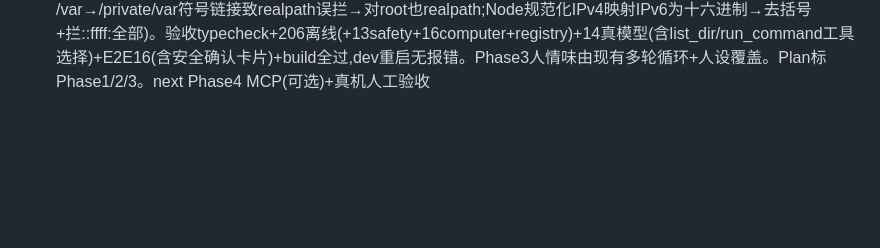
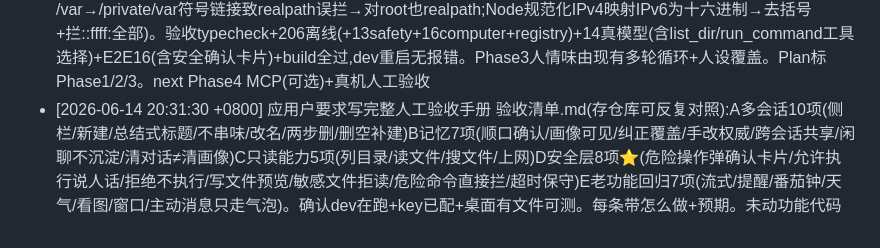
Before and after one commit to thedoub1e/doubleagent, a Markdown page: AOL.md, the part around the change. Drawn GitHub-style; blank space fills up the shorter version.

```diff
--- a/AOL.md
+++ b/AOL.md
@@ -79,3 +79,4 @@
 - [2026-06-14 18:38:10 +0800] 重大方向升级+Plan重排(用户拍板Path B,遵循宪章只改Plan不改Principal):澄清项目本意=魔改版Clarvis/nanobot——给异地电脑小白伴侣一个对标Claude Code实干能力但有人情味+记忆全自动的桌面助手(能修电脑疑难杂症/办事/提效)。评估3路线(A=nanobot当Python后端·撞保姆级安装;B=移植nanobot工具层进我们TS;C=套Claude Code+ccswitch·撞不接Anthropic红线)→拍板B(唯一让已有工作100%不浪费:Clarvis魂+我们自研壳全留只长手脚,代价移植~1800行有蓝本)。Plan改:①Current Objective升级为新北极星四支柱(能干/人情味/自动记忆已做/小白安全)+Path B说明②新增§能力引擎升级方案(Path B)含nanobot蓝本+5阶段路线(Phase0工具注册表重构→1能力工具文件/网络/写入/shell→2小白安全层确认+沙箱+审计→3人情味翻译→4 MCP)+守红线对照③待办队列Path B置顶为Phase0④Change Log记录。未改Principal(End Goal措辞待用户单独确认)。下一步Phase0纯重构起手
 - [2026-06-14 18:50:08 +0800] Path B · Phase 0 工具注册表重构完成(地基,纯重构行为等价):①新 src/main/tools/types.ts(ToolModule{name/description/parameters/danger?/run(args,ctx)}+ToolContext{reminderList/startFocus/stopFocus}+ToolResult)②tools/registry.ts(createRegistry→toolDefs()生成pi-ai Tool[]/get/dispatch按名分发包ToolResult,单工具try/catch抛错隔离不拖垮整轮,未知工具友好占位)③tools/petTools.ts(13个生活工具 create_reminder/complete/add_countdown/set_location/set_supervision/set_daily_reminder/cancel_daily/start_focus/stop_focus/schedule_focus/cancel_focus_plan/list_reminders/get_weather 从 chat定义+index执行 合一为注册模块,addCountdown+DEFAULT_REMINDER_HOUR 一并迁入,PET_TOOL_MODULES+PET_TOOLS导出)。chat.ts sed删13工具定义+PET_TOOLS+defineTool+JsonSchema(ToolResult改从tools/types再导出,errToText/runChat保留);index.ts sed删handleToolCalls+addCountdown,registry接线 petRegistry.dispatch(calls,{reminderList,startFocus,stopFocus})+petRegistry.toolDefs(),清未用import(reminders/remindersOs部分/anniversary部分/reminderRules/focusPlanUtil部分/ToolCall/DEFAULT_REMINDER_HOUR);scenario.live PET_TOOLS 导入改 tools/petTools。新 test/toolRegistry.test.ts 6测(toToolDef只暴露def/按序toolDefs/分发包ToolResult/未知占位/抛错隔离后续仍跑/ctx传递)。验收 typecheck+172离线(166+6)+12真模型场景(工具选择行为等价)+E2E13+build全过,dev重启无报错。加能力从此=往 PET_TOOL_MODULES 加模块,核心不动。Plan Phase0 标✅。next Phase1 能力工具(文件读取先行)
 - [2026-06-14 19:24:41 +0800] Path B · Phase 1+2 完成(能力工具+小白安全层,含安全审查):①tools/safety.ts 纯安全函数(resolveWithinRoots 主目录沙箱防穿越/checkCommand shell黑名单含rm拆分标志逻辑+sudo/dd/mkfs/关机/forkbomb/下载即执行/进程替换/isUrlAllowed SSRF闸含IPv6回环映射链路本地/isSensitivePath密钥凭据/truncateOutput)+18测;②tools/computerTools.ts 6能力工具 read_file/list_dir/search_files(只读·沙箱·敏感文件拦)·fetch_url(SSRF)·write_file/run_command(danger,prepare预校验+确认+审计+符号链接realpath防越界+超时20s+cwd限定)+16集成测;③danger中央把关重构(types加prepare/PrepareResult,registry dispatch对danger工具统一 prepare→reject直接拒/弹ctx.confirm→同意才run,单工具忘调确认也兜住MEDIUM-3);④渲染层确认卡片(.confirm-card显示将执行内容+允许/不行,preload tool.onConfirm/confirmResponse,index requestConfirm IPC往返无窗口/超时90s保守拒绝)+E2E验证;⑤auditLog.ts审计日志防换行注入;⑥人设todayHint告知小狗6项电脑能力+说人话别甩终端;⑦tools/index.ts barrel(ALL_TOOL_MODULES=生活+电脑)统一来源,index与scenario.live同用;⑧security-reviewer子代理审查无CRITICAL,修MEDIUM(rm拆分标志/符号链接越界/danger中央强制)+LOW(SSRF IPv6/审计换行/写预览字数)+HARDENING(敏感文件)。安全测试抓到2真坑记Errors(macOS /var→/private/var符号链接致realpath误拦→对root也realpath;Node规范化IPv4映射IPv6为十六进制→去括号+拦::ffff:全部)。验收typecheck+206离线(+13safety+16computer+registry)+14真模型(含list_dir/run_command工具选择)+E2E16(含安全确认卡片)+build全过,dev重启无报错。Phase3人情味由现有多轮循环+人设覆盖。Plan标Phase1/2/3。next Phase4 MCP(可选)+真机人工验收
+- [2026-06-14 20:31:30 +0800] 应用户要求写完整人工验收手册 验收清单.md(存仓库可反复对照):A多会话10项(侧栏/新建/总结式标题/不串味/改名/两步删/删空补建)B记忆7项(顺口确认/画像可见/纠正覆盖/手改权威/跨会话共享/闲聊不沉淀/清对话≠清画像)C只读能力5项(列目录/读文件/搜文件/上网)D安全层8项⭐(危险操作弹确认卡片/允许执行说人话/拒绝不执行/写文件预览/敏感文件拒读/危险命令直接拦/超时保守)E老功能回归7项(流式/提醒/番茄钟/天气/看图/窗口/主动消息只走气泡)。确认dev在跑+key已配+桌面有文件可测。每条带怎么做+预期。未动功能代码
```
Also changed, not shown: 验收清单.md (added, +91 -0 lines).
